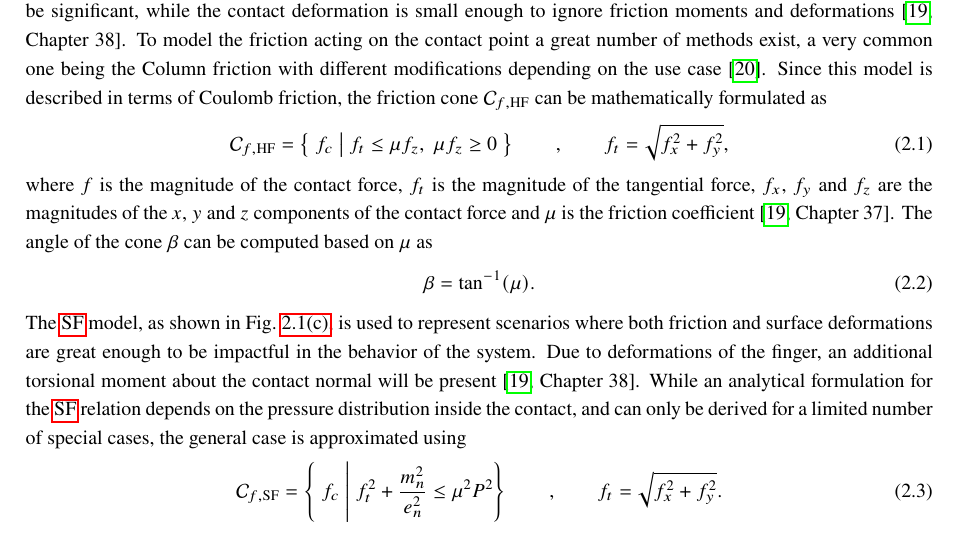
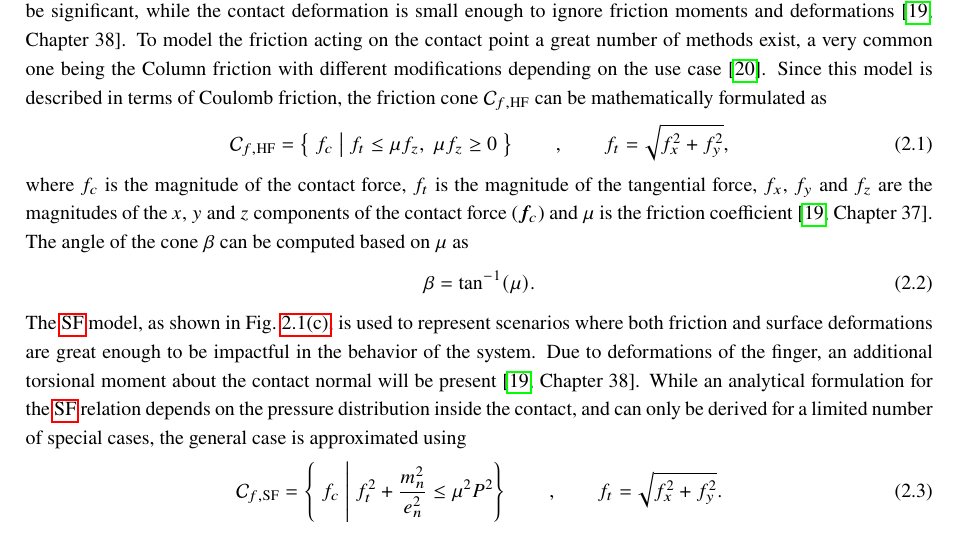
Before and after one commit to vmstavens/master-thesis, a LaTeX thesis (main.tex, which reads chapters/modeling/modeling.tex): part of page 9 of 25, cut so that both start at the same text. Compiled offline with pdfLaTeX.

Commit message:
modeling correction initiated

```diff
--- a/chapters/modeling/modeling.tex
+++ b/chapters/modeling/modeling.tex
@@ -40,7 +40,7 @@ The \gls{hf} model, as shown in \figref{fig:hf}, is representative when the fric
 	\Chf = \left\{ \; f_c\; \middle|\; f_{t} \le \mu f_z,\; \mu f_z \ge 0 \; \right\} \qquad , \qquad f_t = \sqrt{f_x^2 + f_y^2},
 	\label{eq:hf}
 \end{equation}
-where \mvar{f} is the magnitude of the contact force, \mvar{f_t} is the magnitude of the tangential force, \mvar{f_x}, \mvar{f_y} and \mvar{f_z} are the magnitudes of the \mvar{x}, \mvar{y} and \mvar{z} components of the contact force and \mvar{\mu} is the friction coefficient~\cite[Chapter 37]{handbook-of-robotics}. The angle of the cone \mvar{\beta} can be computed based on \mvar{\mu} as
+where \mvar{f_c} is the magnitude of the contact force, \mvar{f_t} is the magnitude of the tangential force, \mvar{f_x}, \mvar{f_y} and \mvar{f_z} are the magnitudes of the \mvar{x}, \mvar{y} and \mvar{z} components of the contact force ($\vec{f}_c$) and \mvar{\mu} is the friction coefficient~\cite[Chapter 37]{handbook-of-robotics}. The angle of the cone \mvar{\beta} can be computed based on \mvar{\mu} as
 %
 \begin{equation}
 	\beta = \tan\inv (\mu).
```
Also changed, not shown: chapters/state-of-the-art/state-of-the-art.tex (+1 -0 lines), resources/resources.bib (+0 -6 lines), main.pdf.
